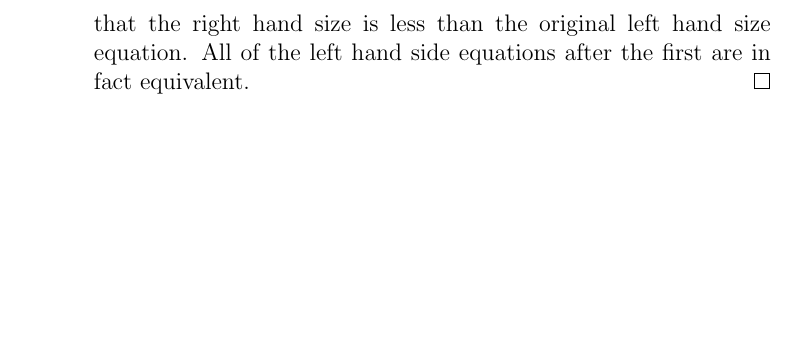
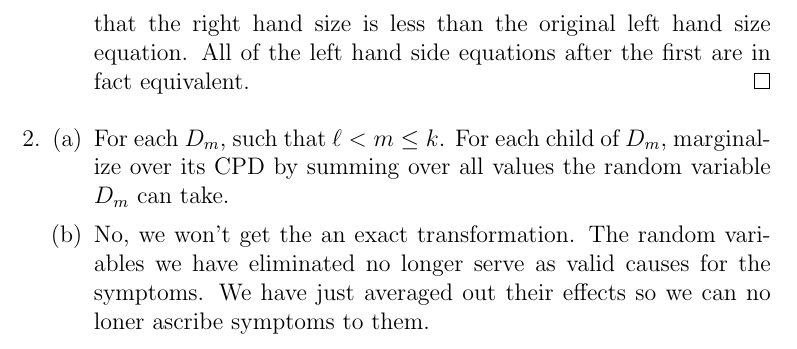
Before and after one commit to ryancotterell/old-jhu, a LaTeX document (writeup/ryan.tex): part of page 5 of 5, cut so that both start at the same text, the shorter picture padded with empty space. Compiled offline with pdfLaTeX.

Commit message:
added a few more answers

```diff
--- a/writeup/ryan.tex
+++ b/writeup/ryan.tex
@@ -91,6 +91,12 @@ evidence that establishes a cause for an event reduces the likelihood of
 					This shows that $p(x^1|z^1,y^1) \leq p(x^1|z^1)$. \\
 					Note that I continued to the $\leq$ on the right hand side to indicate that the right hand size is less than the original left hand size equation. All of the left hand side equations after the first are in fact equivalent.
 					\end{proof}
-				\end{enumerate}
+					\end{enumerate}
+				\item
+					\begin{enumerate}[(a)]
+							\item For each $D_m$, such that $\ell < m \leq k$. For each child of $D_m$, marginalize over its CPD by summing over all values the random variable $D_m$ can take.
+							\item No, we won't get the an exact transformation. The random variables we have eliminated no longer serve as valid causes for the symptoms. We have just averaged out their effects so we can no loner ascribe symptoms to them.
+
+					\end{enumerate}
 		\end{enumerate}
 \end{document}
```
